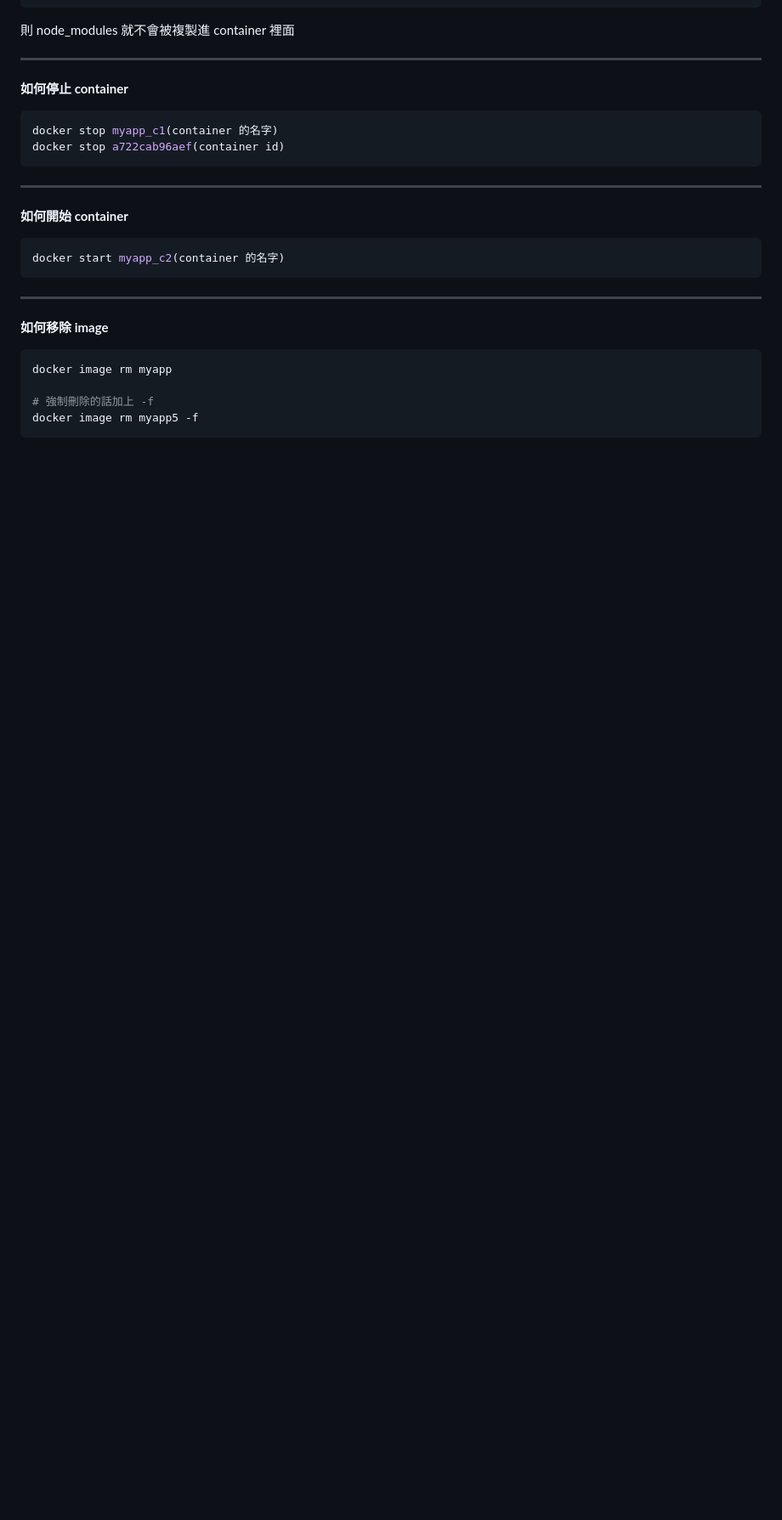
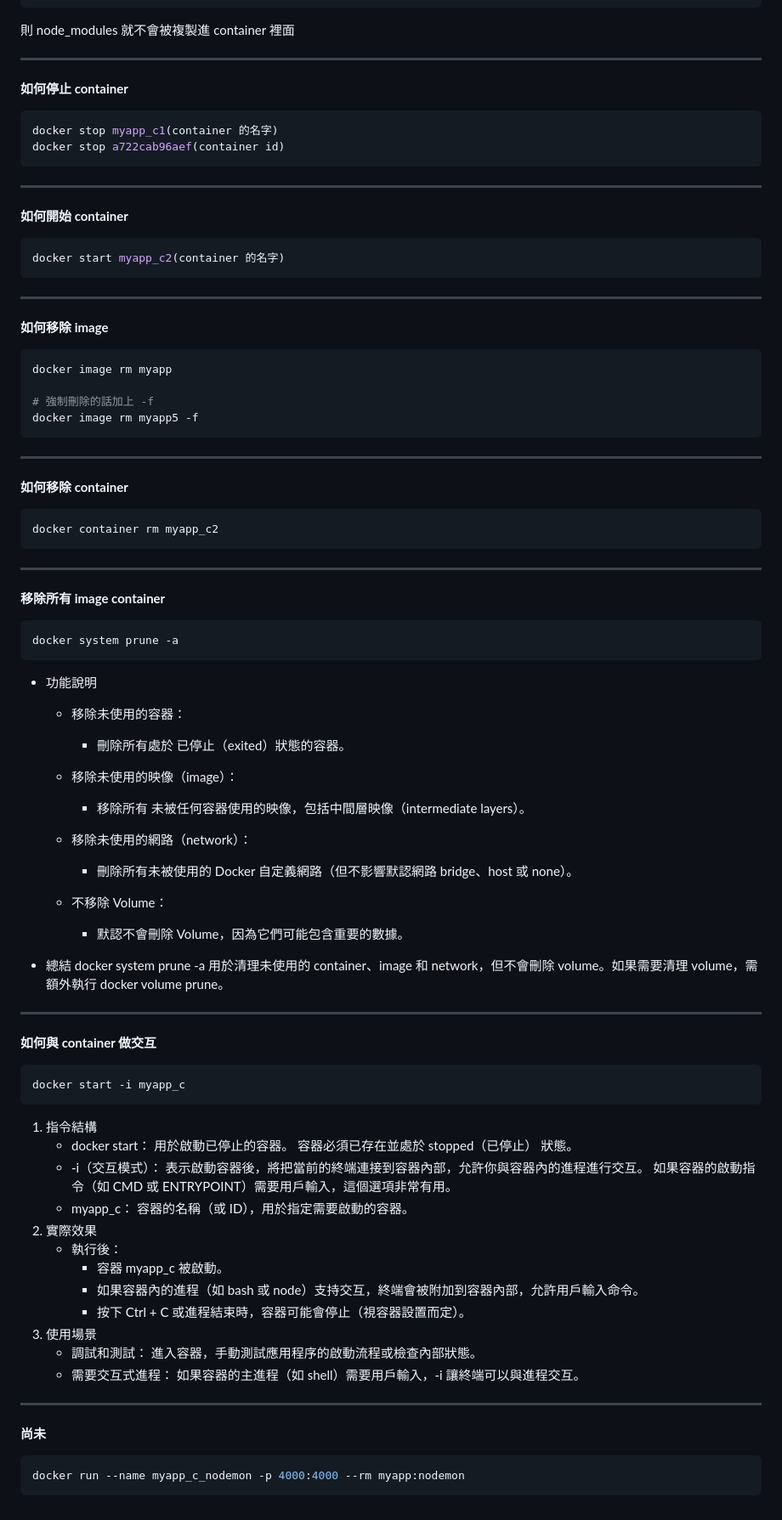
Before and after one commit to BurnettMiao/Miao-Learning-Notes, a Markdown page: Docker/Docker指令相關.md, the part around one of its changes. Shown at 85% size. Rendered like a GitHub page; blank space fills up the shorter version.

Commit message:
2024-12-13 docker 學習紀錄

````diff
--- a/Docker/指令相關.md
+++ b/Docker/Docker指令相關.md
@@ -184,3 +190,69 @@ docker image rm myapp
 # 強制刪除的話加上 -f
 docker image rm myapp5 -f
 ```
+
+---
+
+**如何移除 container**
+
+```bash
+docker container rm myapp_c2
+```
+
+---
+
+**移除所有 image container**
+
+```bash
+docker system prune -a
+```
+
+- 功能說明
+
+  - 移除未使用的容器：
+    - 刪除所有處於 已停止（exited）狀態的容器。
+  - 移除未使用的映像（image）：
+
+    - 移除所有 未被任何容器使用的映像，包括中間層映像（intermediate layers）。
+
+  - 移除未使用的網路（network）：
+    - 刪除所有未被使用的 Docker 自定義網路（但不影響默認網路 bridge、host 或 none）。
+  - 不移除 Volume：
+    - 默認不會刪除 Volume，因為它們可能包含重要的數據。
+
+- 總結
+  docker system prune -a 用於清理未使用的 container、image 和 network，但不會刪除 volume。如果需要清理 volume，需額外執行 docker volume prune。
+
+---
+
+**如何與 container 做交互**
+
+```bash
+docker start -i myapp_c
+```
+
+1. 指令結構
+   - docker start：
+     用於啟動已停止的容器。
+     容器必須已存在並處於 stopped（已停止） 狀態。
+   - -i（交互模式）：
+     表示啟動容器後，將把當前的終端連接到容器內部，允許你與容器內的進程進行交互。
+     如果容器的啟動指令（如 CMD 或 ENTRYPOINT）需要用戶輸入，這個選項非常有用。
+   - myapp_c：
+     容器的名稱（或 ID），用於指定需要啟動的容器。
+2. 實際效果
+   - 執行後：
+     - 容器 myapp_c 被啟動。
+     - 如果容器內的進程（如 bash 或 node）支持交互，終端會被附加到容器內部，允許用戶輸入命令。
+     - 按下 Ctrl + C 或進程結束時，容器可能會停止（視容器設置而定）。
+3. 使用場景
+   - 調試和測試： 進入容器，手動測試應用程序的啟動流程或檢查內部狀態。
+   - 需要交互式進程： 如果容器的主進程（如 shell）需要用戶輸入，-i 讓終端可以與進程交互。
+
+---
+
+**尚未**
+
+```bash
+docker run --name myapp_c_nodemon -p 4000:4000 --rm myapp:nodemon
+```
````
Also changed, not shown: other parts of Docker/Docker指令相關.md (+6 -0 lines).
